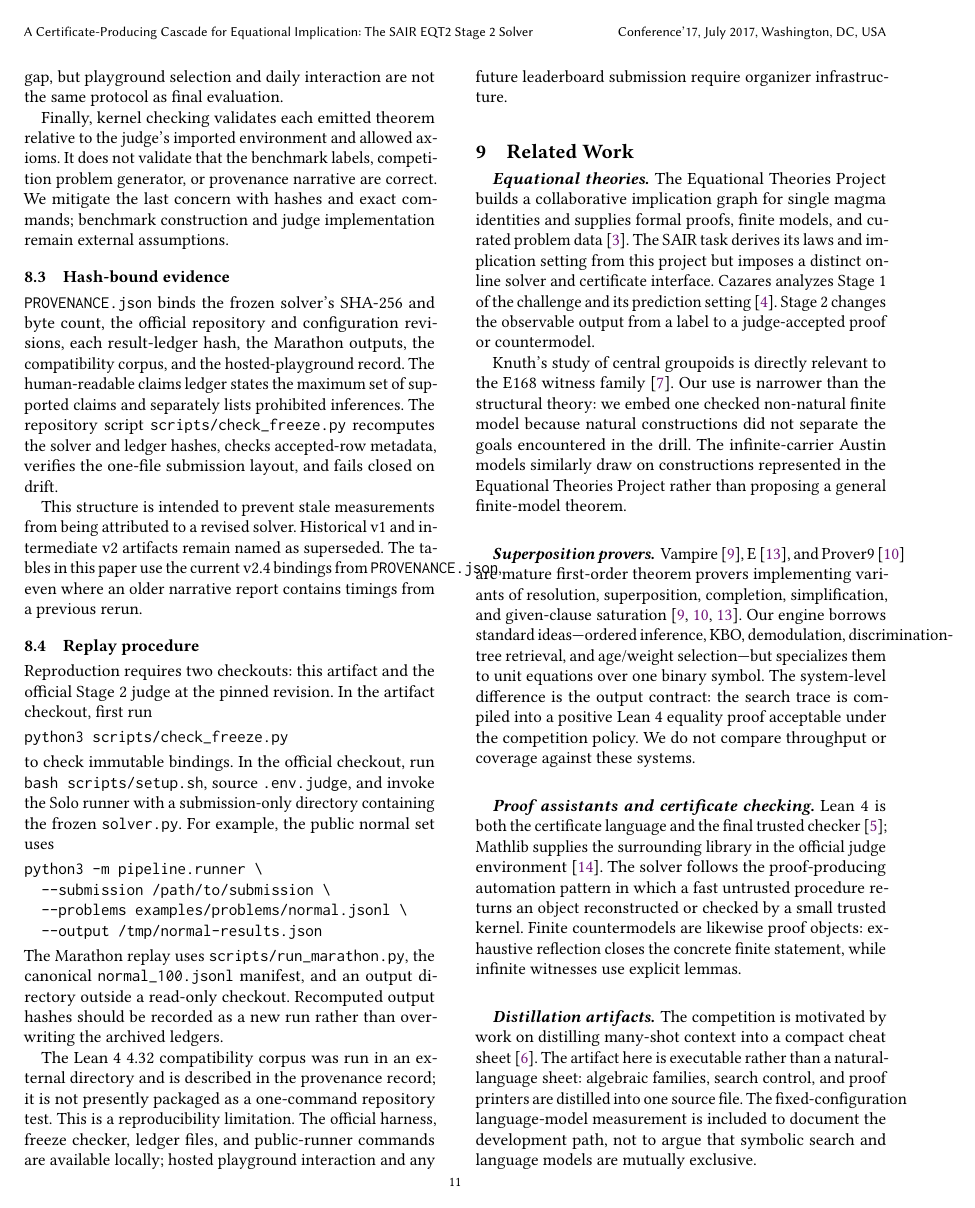
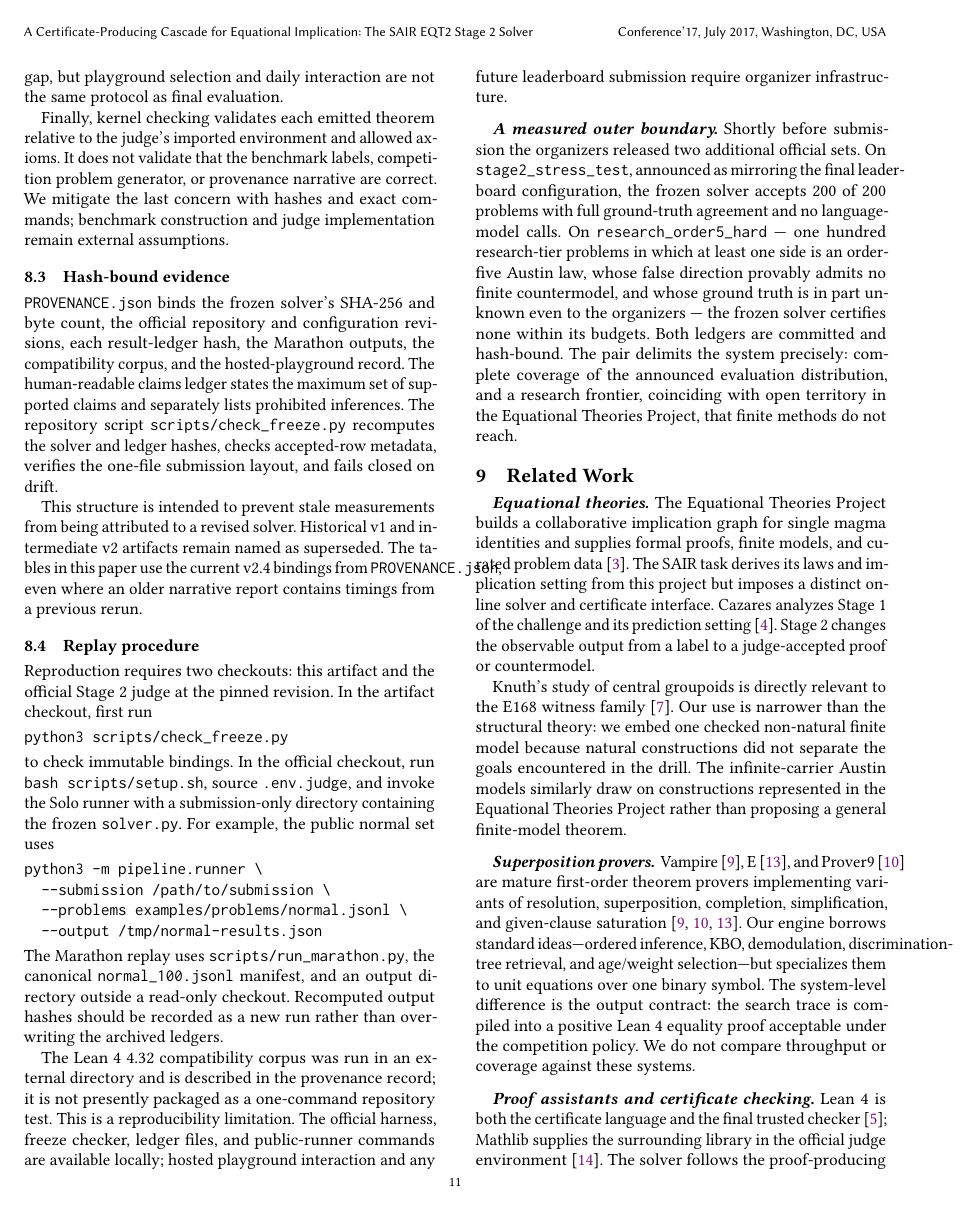
Before and after one commit to the-omega-institute/sair-eqt2-stage2-solver, a LaTeX paper (paper/main.tex): page 11 of 12. Compiled offline with pdfLaTeX.

Commit message:
Bind the two new official sets: stress test 200/200; research order-5 Austin attempt 0/100 (honest negative)
Both ledgers committed and hash-bound in PROVENANCE; one bounded boundary paragraph added to the paper
before Related Work (both builds compile clean, 12 pages).

Co-Authored-By: Claude Fable 5 <noreply@anthropic.com>
Claude-Session: https://claude.ai/code/session_015ysge17YTwBkDietvH9ptx

```diff
--- a/paper/main.tex
+++ b/paper/main.tex
@@ -1155,6 +1155,20 @@ official harness, freeze checker, ledger files, and public-runner commands are
 available locally; hosted playground interaction and any future leaderboard
 submission require organizer infrastructure.
 
+\paragraph{A measured outer boundary.}
+Shortly before submission the organizers released two additional official sets.
+On \code{stage2\_stress\_test}, announced as mirroring the final leaderboard
+configuration, the frozen solver accepts 200 of 200 problems with full
+ground-truth agreement and no language-model calls.  On
+\code{research\_order5\_hard} --- one hundred research-tier problems in which
+at least one side is an order-five Austin law, whose false direction provably
+admits no finite countermodel, and whose ground truth is in part unknown even
+to the organizers --- the frozen solver certifies none within its budgets.
+Both ledgers are committed and hash-bound.  The pair delimits the system
+precisely: complete coverage of the announced evaluation distribution, and a
+research frontier, coinciding with open territory in the Equational Theories
+Project, that finite methods do not reach.
+
 \section{Related Work}
 
 \paragraph{Equational theories.}
```
Also changed, not shown: paper/main.pdf, 3 other files.
